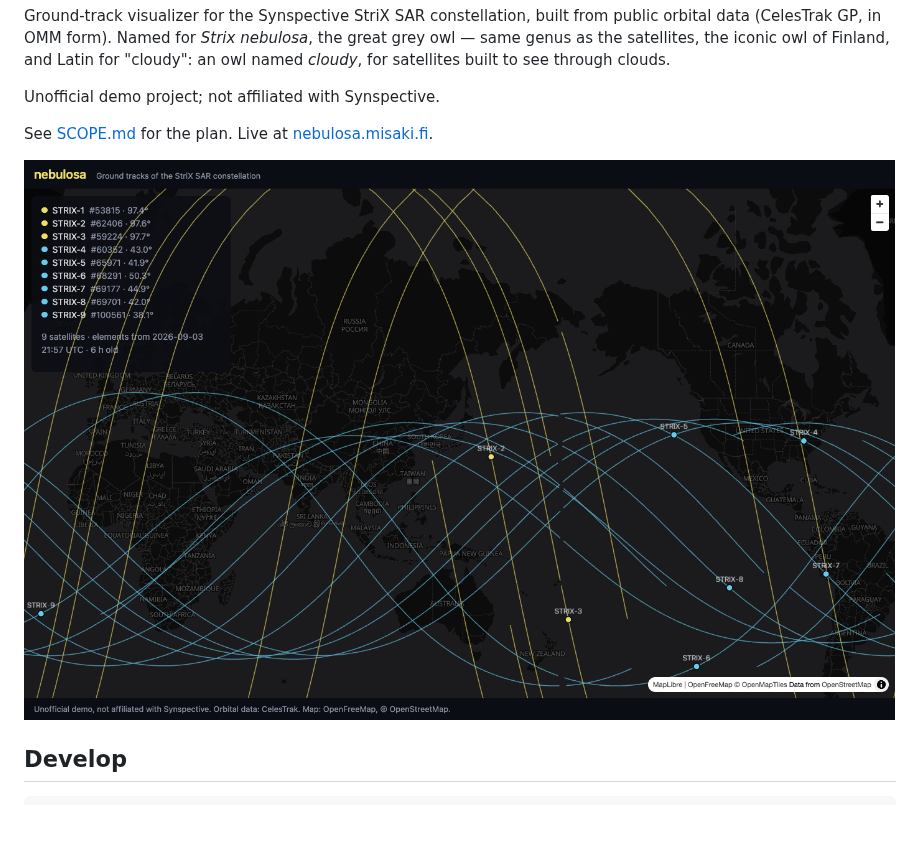
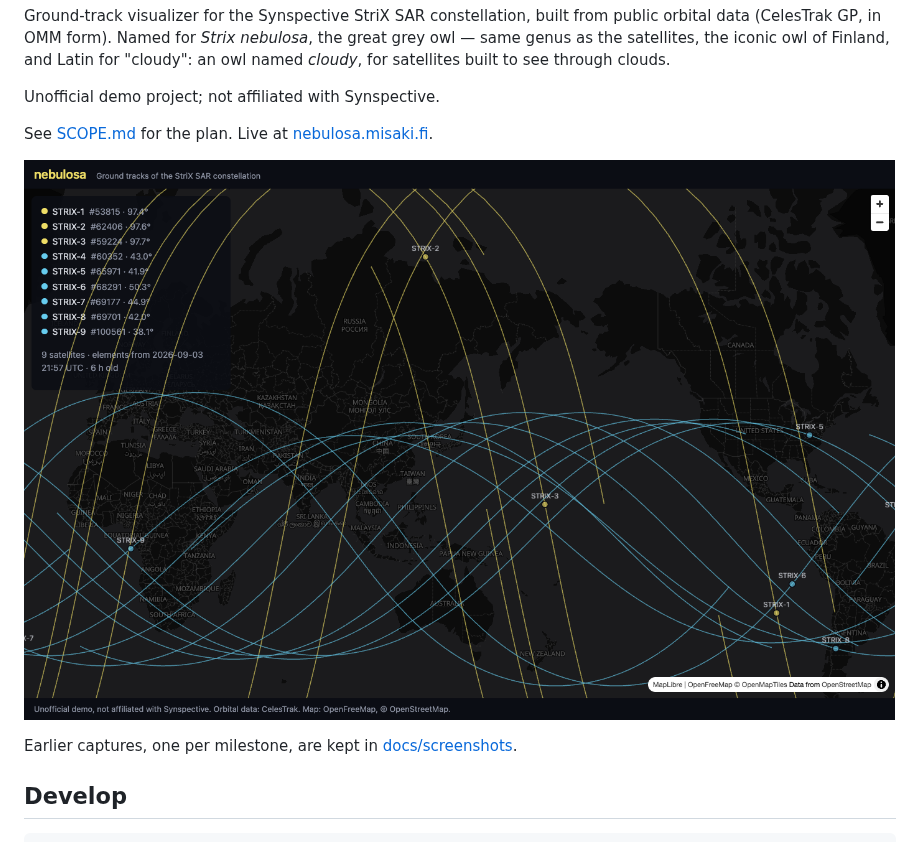
Before and after one commit to vlumi/nebulosa, a Markdown page: README.md, the part around the change. GitHub-like rendering; pictures changed too: docs/screenshot.png (deleted), docs/screenshots/2026-09-04-m1.png (added); blank space fills up the shorter version.

```diff
--- a/README.md
+++ b/README.md
@@ -11,7 +11,9 @@ Unofficial demo project; not affiliated with Synspective.
 
 See [SCOPE.md](SCOPE.md) for the plan. Live at [nebulosa.misaki.fi](https://nebulosa.misaki.fi).
 
-![Ground tracks of the nine StriX satellites over a dark world map](docs/screenshot.png)
+![Ground tracks of the nine StriX satellites over a dark world map](docs/screenshots/2026-09-04-m1.png)
+
+Earlier captures, one per milestone, are kept in [docs/screenshots](docs/screenshots/README.md).
 
 ## Develop
 
```
Also changed, not shown: docs/screenshots/README.md (added, +8 -0 lines), 1 other file.
